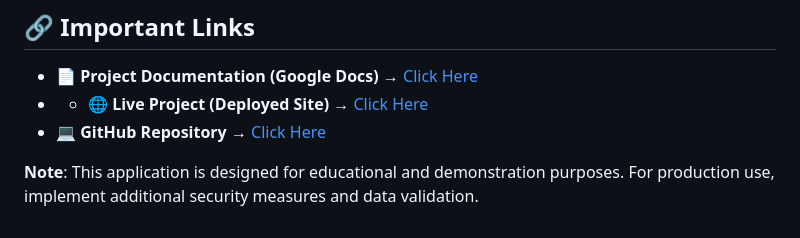
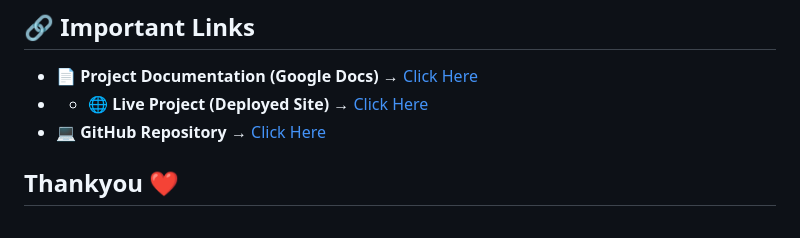
Before and after one commit to RaginiSingh2024/Inventory_Forecasting_main, a Markdown page: README.md, the part around the change. Drawn GitHub-style.

```diff
--- a/README.md
+++ b/README.md
@@ -508,4 +508,4 @@ For issues and questions:
 - - 🌐 **Live Project (Deployed Site)** → [Click Here](https://iridescent-swan-bb267b.netlify.app/)
 - 💻 **GitHub Repository** → [Click Here](https://github.com/RaginiSingh2024/Inventory_Forecasting_main)
 
-**Note**: This application is designed for educational and demonstration purposes. For production use, implement additional security measures and data validation.
+## Thankyou ❤️
```
